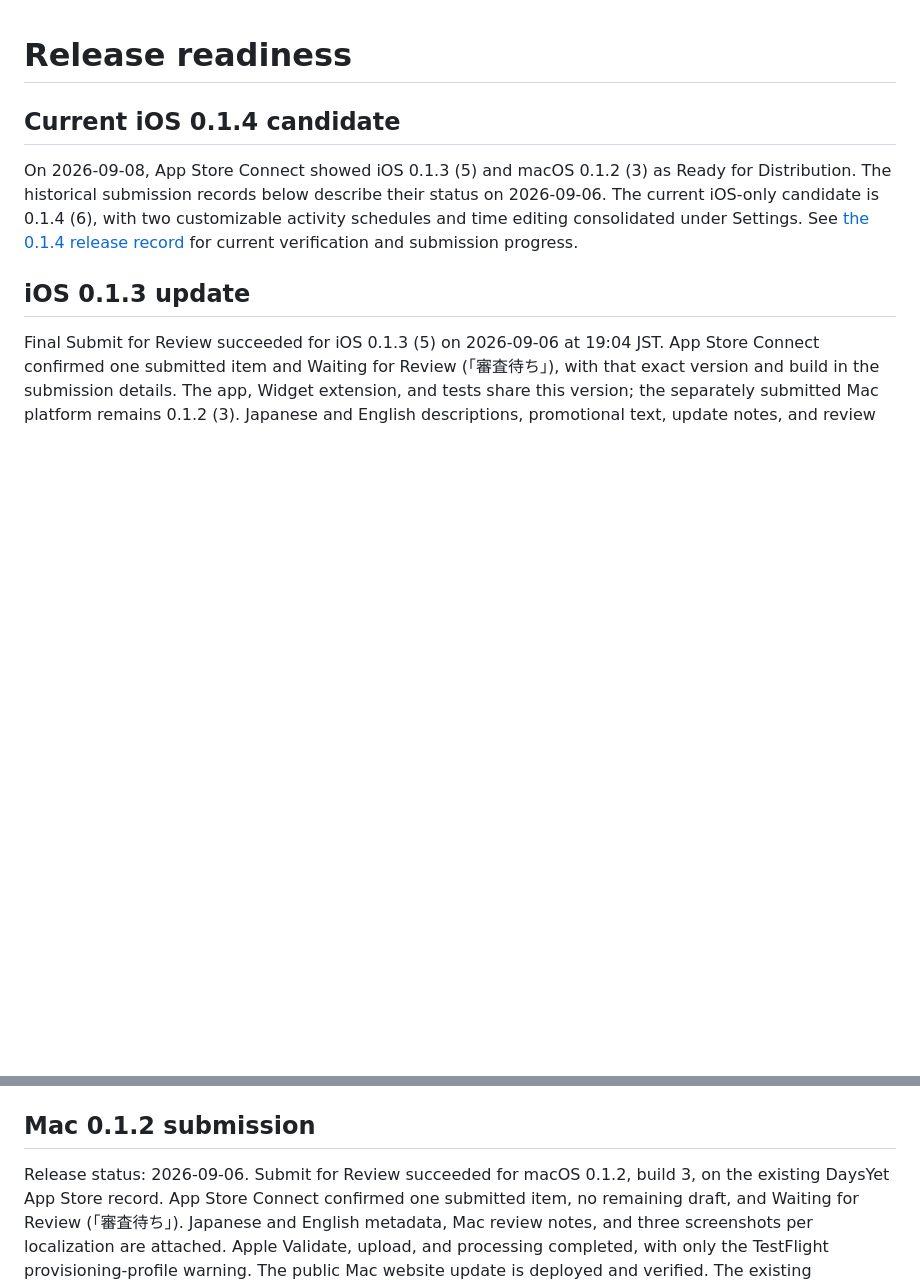
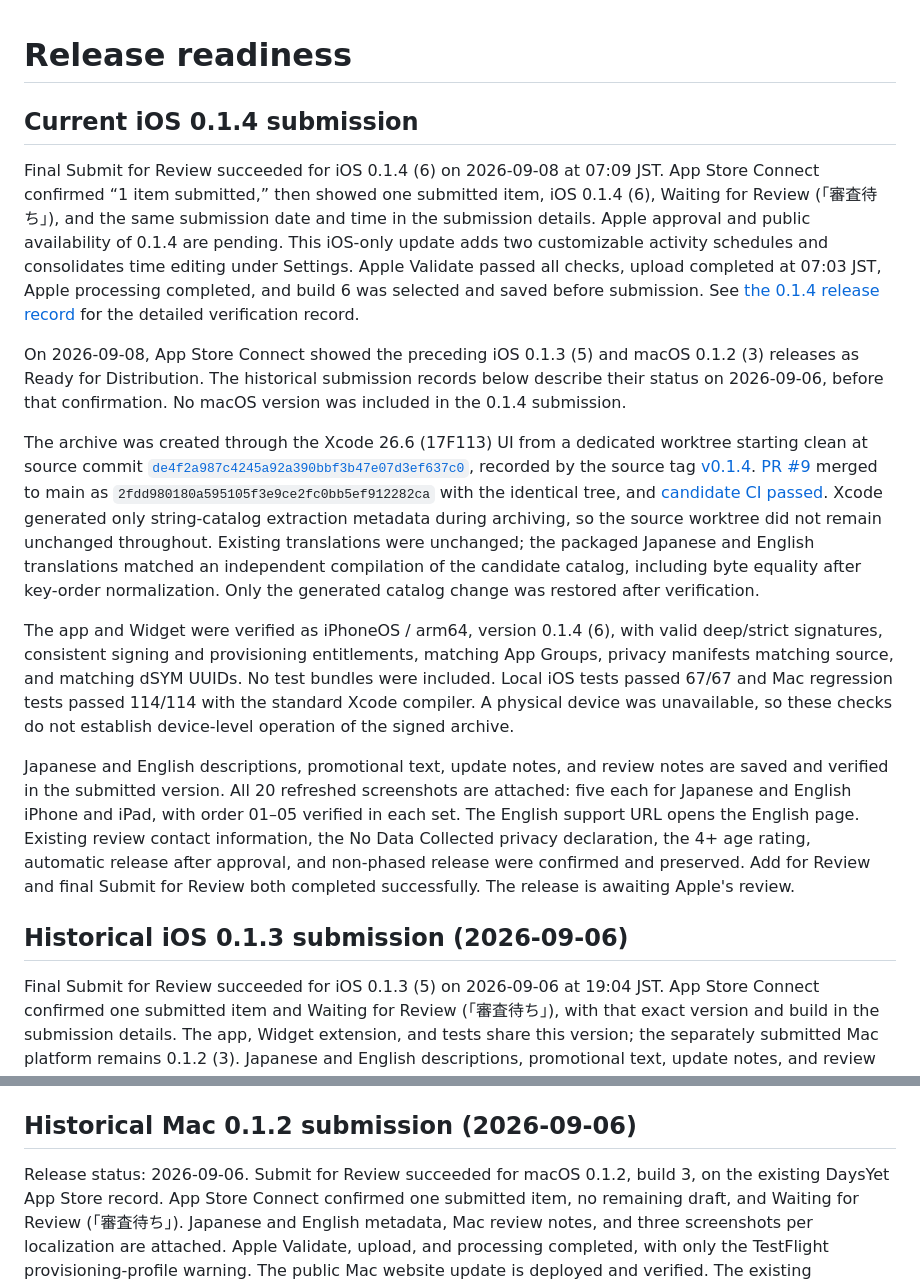
Before and after one commit to hinoshiba/DaysYet, a Markdown page: AppStore/review/release-readiness.md, 2 parts joined by grey strips. GitHub-like rendering; blank space fills up the shorter version.

Commit message:
Record iOS 0.1.4 App Review submission
Signed-off-by: hinoshiba <support@hinoshiba.com>

```diff
--- a/AppStore/review/release-readiness.md
+++ b/AppStore/review/release-readiness.md
@@ -1,10 +1,18 @@
 # Release readiness
 
-## Current iOS 0.1.4 candidate
+## Current iOS 0.1.4 submission
 
-On 2026-09-08, App Store Connect showed iOS 0.1.3 (5) and macOS 0.1.2 (3) as Ready for Distribution. The historical submission records below describe their status on 2026-09-06. The current iOS-only candidate is 0.1.4 (6), with two customizable activity schedules and time editing consolidated under Settings. See [the 0.1.4 release record](../releases/0.1.4.md) for current verification and submission progress.
+Final Submit for Review succeeded for iOS 0.1.4 (6) on 2026-09-08 at 07:09 JST. App Store Connect confirmed “1 item submitted,” then showed one submitted item, iOS 0.1.4 (6), Waiting for Review (「審査待ち」), and the same submission date and time in the submission details. Apple approval and public availability of 0.1.4 are pending. This iOS-only update adds two customizable activity schedules and consolidates time editing under Settings. Apple Validate passed all checks, upload completed at 07:03 JST, Apple processing completed, and build 6 was selected and saved before submission. See [the 0.1.4 release record](../releases/0.1.4.md) for the detailed verification record.
 
-## iOS 0.1.3 update
+On 2026-09-08, App Store Connect showed the preceding iOS 0.1.3 (5) and macOS 0.1.2 (3) releases as Ready for Distribution. The historical submission records below describe their status on 2026-09-06, before that confirmation. No macOS version was included in the 0.1.4 submission.
+
+The archive was created through the Xcode 26.6 (17F113) UI from a dedicated worktree starting clean at source commit [`de4f2a987c4245a92a390bbf3b47e07d3ef637c0`](https://github.com/hinoshiba/DaysYet/commit/de4f2a987c4245a92a390bbf3b47e07d3ef637c0), recorded by the source tag [v0.1.4](https://github.com/hinoshiba/DaysYet/tree/v0.1.4). [PR #9](https://github.com/hinoshiba/DaysYet/pull/9) merged to main as `2fdd980180a595105f3e9ce2fc0bb5ef912282ca` with the identical tree, and [candidate CI passed](https://github.com/hinoshiba/DaysYet/actions/runs/34164645705). Xcode generated only string-catalog extraction metadata during archiving, so the source worktree did not remain unchanged throughout. Existing translations were unchanged; the packaged Japanese and English translations matched an independent compilation of the candidate catalog, including byte equality after key-order normalization. Only the generated catalog change was restored after verification.
+
+The app and Widget were verified as iPhoneOS / arm64, version 0.1.4 (6), with valid deep/strict signatures, consistent signing and provisioning entitlements, matching App Groups, privacy manifests matching source, and matching dSYM UUIDs. No test bundles were included. Local iOS tests passed 67/67 and Mac regression tests passed 114/114 with the standard Xcode compiler. A physical device was unavailable, so these checks do not establish device-level operation of the signed archive.
+
+Japanese and English descriptions, promotional text, update notes, and review notes are saved and verified in the submitted version. All 20 refreshed screenshots are attached: five each for Japanese and English iPhone and iPad, with order 01–05 verified in each set. The English support URL opens the English page. Existing review contact information, the No Data Collected privacy declaration, the 4+ age rating, automatic release after approval, and non-phased release were confirmed and preserved. Add for Review and final Submit for Review both completed successfully. The release is awaiting Apple's review.
+
+## Historical iOS 0.1.3 submission (2026-09-06)
 
 Final Submit for Review succeeded for iOS 0.1.3 (5) on 2026-09-06 at 19:04 JST. App Store Connect confirmed one submitted item and Waiting for Review (「審査待ち」), with that exact version and build in the submission details. The app, Widget extension, and tests share this version; the separately submitted Mac platform remains 0.1.2 (3). Japanese and English descriptions, promotional text, update notes, and review notes are saved. All 20 refreshed screenshots are attached to their corresponding language and device sets. Automatic release after approval and the existing non-phased release setting are preserved. Apple approval and public availability are pending; iOS 0.1.2 (4) remains the released version.
 
@@ -12,7 +20,7 @@ The update adds daily Work hours, including overnight schedules, and a device-de
 
 The official iOS archive was created from clean commit `3fce5f8f1fc2948999bc85a3d54800771a6690af` with Xcode 26.6 (17F113), recorded by the immutable source tag [v0.1.3](https://github.com/hinoshiba/DaysYet/tree/v0.1.3). Both the app and Widget were verified as 0.1.3 (5), with valid signatures, matching App Group/profile entitlements, privacy manifests matching source, and matching dSYMs; no test bundles were included. Apple validation, upload, and processing completed, and build 5 was selected for the submitted version. [Candidate CI passed](https://github.com/hinoshiba/DaysYet/actions/runs/34025340509). [PR #6](https://github.com/hinoshiba/DaysYet/pull/6) published the shared iOS/Mac source and was merged to main as `dc405d6` with the same source tree; [main CI also passed](https://github.com/hinoshiba/DaysYet/actions/runs/34025766316).
 
-## Mac 0.1.2 submission
+## Historical Mac 0.1.2 submission (2026-09-06)
 
 Release status: 2026-09-06. Submit for Review succeeded for macOS 0.1.2, build 3, on the existing DaysYet App Store record. App Store Connect confirmed one submitted item, no remaining draft, and Waiting for Review (「審査待ち」). Japanese and English metadata, Mac review notes, and three screenshots per localization are attached. Apple Validate, upload, and processing completed, with only the TestFlight provisioning-profile warning. The public Mac website update is deployed and verified. The existing automatic-release-after-approval setting is preserved. The Mac release is awaiting Apple's review; iOS 0.1.2 (4) remains released and was not part of this submission.
 
```
Also changed, not shown: AppStore/releases/0.1.4.md (+14 -6 lines).
